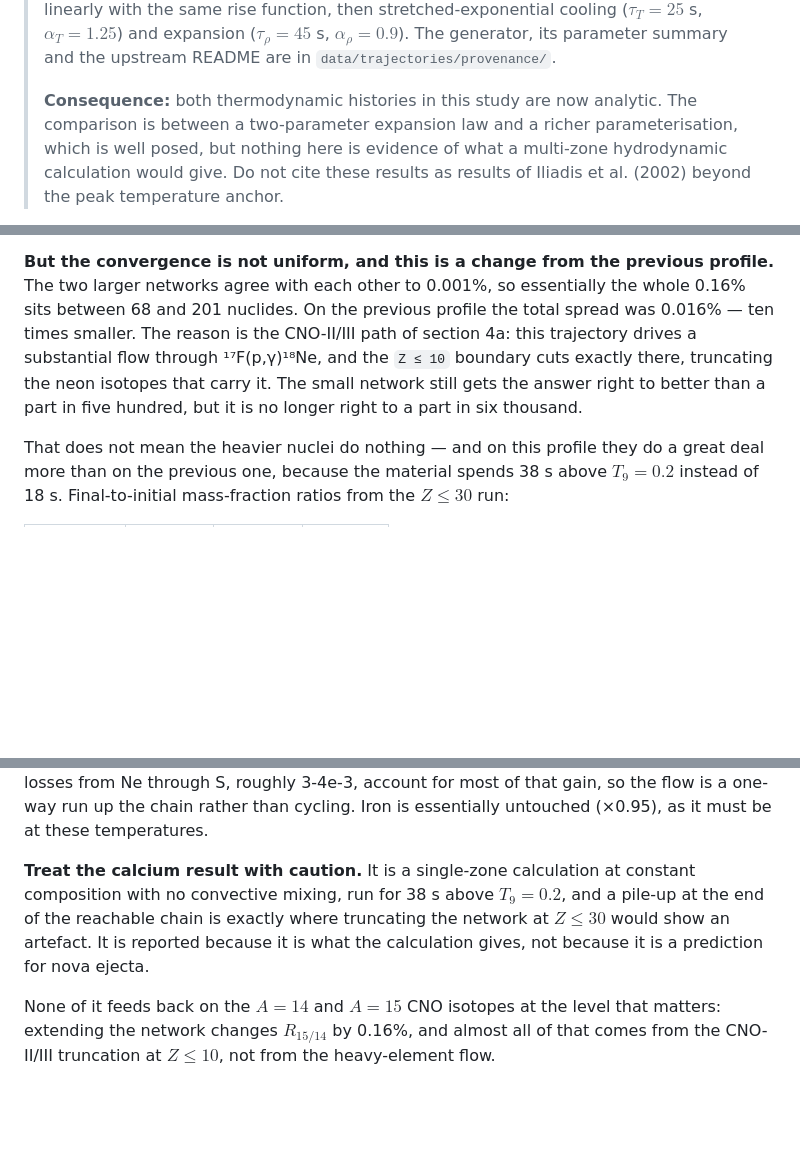
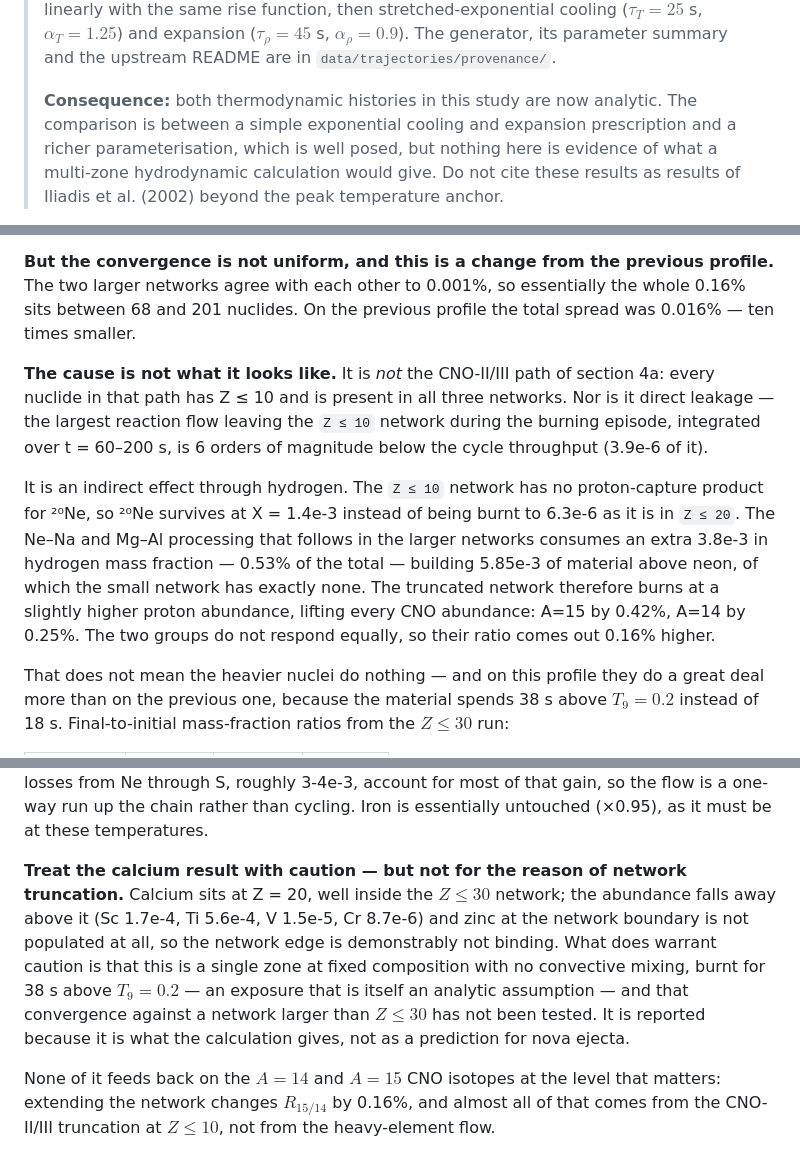
Before and after one commit to mtalafha90/Proposal_Abundance_of_O_in_NOVA_Alshaima, a Markdown page: Experiment/RESULTS.md, 3 parts joined by grey strips. Rendered like a GitHub page; blank space fills up the shorter version.

Commit message:
Correct the network-size explanation and the calcium caveat
Two explanations in RESULTS.md were asserted rather than demonstrated, and
both were wrong.

The 0.16 per cent network-size dependence was attributed to the Z <= 10
boundary cutting the CNO-II/III path.  It cannot be: every nuclide in that
path has Z <= 10 and is present in all three networks.  Nor is it leakage --
the largest flow leaving the small network during the burning episode,
integrated over t = 60 to 200 s, is 3.9e-6 of the cycle throughput.  The real
mechanism is indirect.  The small network has no proton-capture product for
20Ne, so 20Ne survives at X = 1.4e-3 instead of burning to 6.3e-6; the Ne-Na
and Mg-Al processing that follows in the larger networks consumes an extra
3.8e-3 in hydrogen mass fraction, 0.53 per cent of the total, and builds
5.85e-3 of material above neon that the small network cannot hold at all.
Burning at a slightly higher proton abundance lifts the A = 15 group by 0.42
per cent and the A = 14 group by 0.25 per cent, so their ratio comes out 0.16
per cent higher.

The calcium accumulation was called a possible truncation artefact "at the
upper end of the network".  Calcium is at Z = 20, well inside the Z <= 30
network; the abundance falls away above it and zinc at the boundary is not
populated at all, so the network edge is demonstrably not binding.  The
caution that does apply is the single zone, the absence of convective mixing,
the analytic exposure, and the untested convergence beyond Z <= 30.

Also corrected: the initial 16O mass fraction is 5.77e-3, not the elemental
oxygen total of 5.79e-3, and "two-parameter expansion law" is replaced, the
exponential prescription having three parameters.

Co-Authored-By: Claude Opus 5 <noreply@anthropic.com>
Claude-Session: https://claude.ai/code/session_01F8zb3Rm2ZLkhr9KyqnpcnV

```diff
--- a/Experiment/RESULTS.md
+++ b/Experiment/RESULTS.md
@@ -22,8 +22,9 @@ end of the file at $t = 3000$ s.
 > README are in `data/trajectories/provenance/`.
 >
 > **Consequence:** both thermodynamic histories in this study are now analytic.
-> The comparison is between a two-parameter expansion law and a richer
-> parameterisation, which is well posed, but nothing here is evidence of what a
+> The comparison is between a simple exponential cooling and expansion
+> prescription and a richer parameterisation, which is well posed, but nothing
+> here is evidence of what a
 > multi-zone hydrodynamic calculation would give. Do not cite these results as
 > results of Iliadis et al. (2002) beyond the peak temperature anchor.
 
@@ -403,12 +405,23 @@ matters here, and the small network remains adequate for this diagnostic.
 **But the convergence is not uniform, and this is a change from the previous
 profile.** The two larger networks agree with each other to 0.001%, so
 essentially the whole 0.16% sits between 68 and 201 nuclides. On the previous
-profile the total spread was 0.016% — ten times smaller. The reason is the
-CNO-II/III path of section 4a: this trajectory drives a substantial flow through
-¹⁷F(p,γ)¹⁸Ne, and the `Z ≤ 10` boundary cuts exactly there, truncating the
-neon isotopes that carry it. The small network still gets the answer right to
-better than a part in five hundred, but it is no longer right to a part in
-six thousand.
+profile the total spread was 0.016% — ten times smaller.
+
+**The cause is not what it looks like.** It is *not* the CNO-II/III path of
+section 4a: every nuclide in that path has Z ≤ 10 and is present in all three
+networks. Nor is it direct leakage — the largest reaction flow leaving the
+`Z ≤ 10` network during the burning episode, integrated over t = 60–200 s, is
+6 orders of magnitude below the cycle throughput (3.9e-6 of it).
+
+It is an indirect effect through hydrogen. The `Z ≤ 10` network has no
+proton-capture product for ²⁰Ne, so ²⁰Ne survives at X = 1.4e-3 instead of
+being burnt to 6.3e-6 as it is in `Z ≤ 20`. The Ne–Na and Mg–Al processing that
+follows in the larger networks consumes an extra 3.8e-3 in hydrogen mass
+fraction — 0.53% of the total — building 5.85e-3 of material above neon, of
+which the small network has exactly none. The truncated network therefore burns
+at a slightly higher proton abundance, lifting every CNO abundance: A=15 by
+0.42%, A=14 by 0.25%. The two groups do not respond equally, so their ratio
+comes out 0.16% higher.
 
 That does not mean the heavier nuclei do nothing — and on this profile they do
 a great deal more than on the previous one, because the material spends 38 s
@@ -435,12 +448,16 @@ for most of that gain, so the flow is a one-way run up the chain rather than
 cycling. Iron is essentially untouched (×0.95), as it must be at these
 temperatures.
 
-**Treat the calcium result with caution.** It is a single-zone calculation at
-constant composition with no convective mixing, run for 38 s above
-$T_9 = 0.2$, and a pile-up at the end of the reachable chain is exactly where
-truncating the network at $Z\leq30$ would show an artefact. It is reported
-because it is what the calculation gives, not because it is a prediction for
-nova ejecta.
+**Treat the calcium result with caution — but not for the reason of network
+truncation.** Calcium sits at Z = 20, well inside the $Z\leq30$ network; the
+abundance falls away above it (Sc 1.7e-4, Ti 5.6e-4, V 1.5e-5, Cr 8.7e-6) and
+zinc at the network boundary is not populated at all, so the network edge is
+demonstrably not binding. What does warrant caution is that this is a single
+zone at fixed composition with no convective mixing, burnt for 38 s above
+$T_9 = 0.2$ — an exposure that is itself an analytic assumption — and that
+convergence against a network larger than $Z\leq30$ has not been tested. It is
+reported because it is what the calculation gives, not as a prediction for nova
+ejecta.
 
 None of it feeds back on the $A=14$ and $A=15$ CNO isotopes at the level that
 matters: extending the network changes $R_{15/14}$ by 0.16%, and almost all of
```
Also changed, not shown: other parts of Experiment/RESULTS.md (+2 -1 lines).
